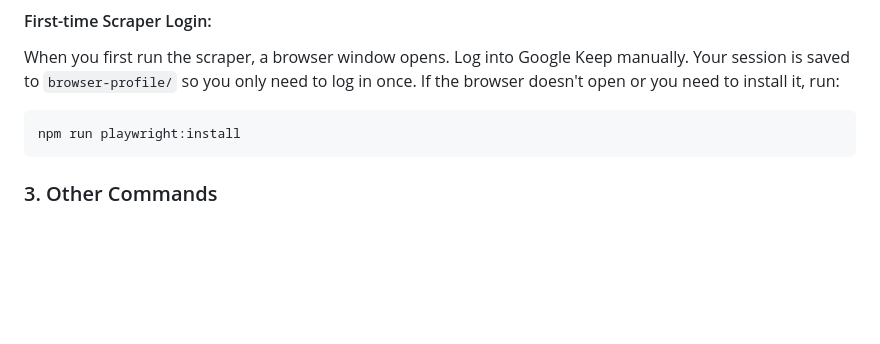
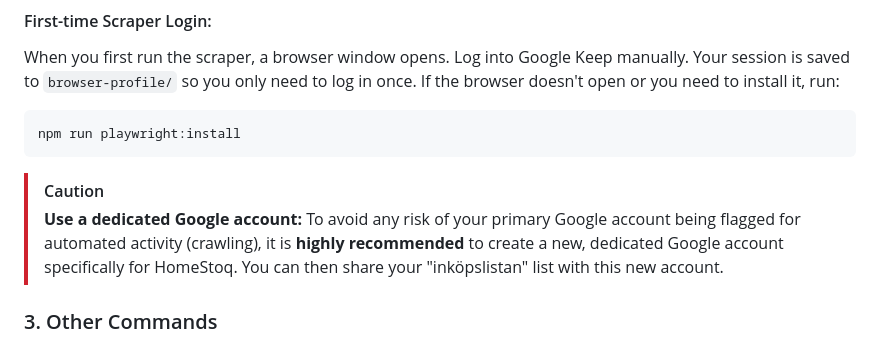
Before and after one commit to Christian-Gennari/HomeStoq, a Markdown page: README.md, the part around the change. Rendered like a GitHub page; blank space fills up the shorter version.

Commit message:
docs: add warning about using a dedicated google account
Recommend using a separate Google account for the Keep scraper to
prevent the user's primary account from being flagged for automated
activity.

````diff
--- a/README.md
+++ b/README.md
@@ -54,6 +54,9 @@ When you first run the scraper, a browser window opens. Log into Google Keep man
 npm run playwright:install
 ```
 
+> [!CAUTION]
+> **Use a dedicated Google account:** To avoid any risk of your primary Google account being flagged for automated activity (crawling), it is **highly recommended** to create a new, dedicated Google account specifically for HomeStoq. You can then share your "inköpslistan" list with this new account.
+
 ### 3. Other Commands
 - `npm run stop`: Stop all Docker containers.
 - `npm run clean`: Remove all build artifacts (`bin`, `obj`, `out`).
````
Also changed, not shown: USAGE.md (+3 -0 lines).
